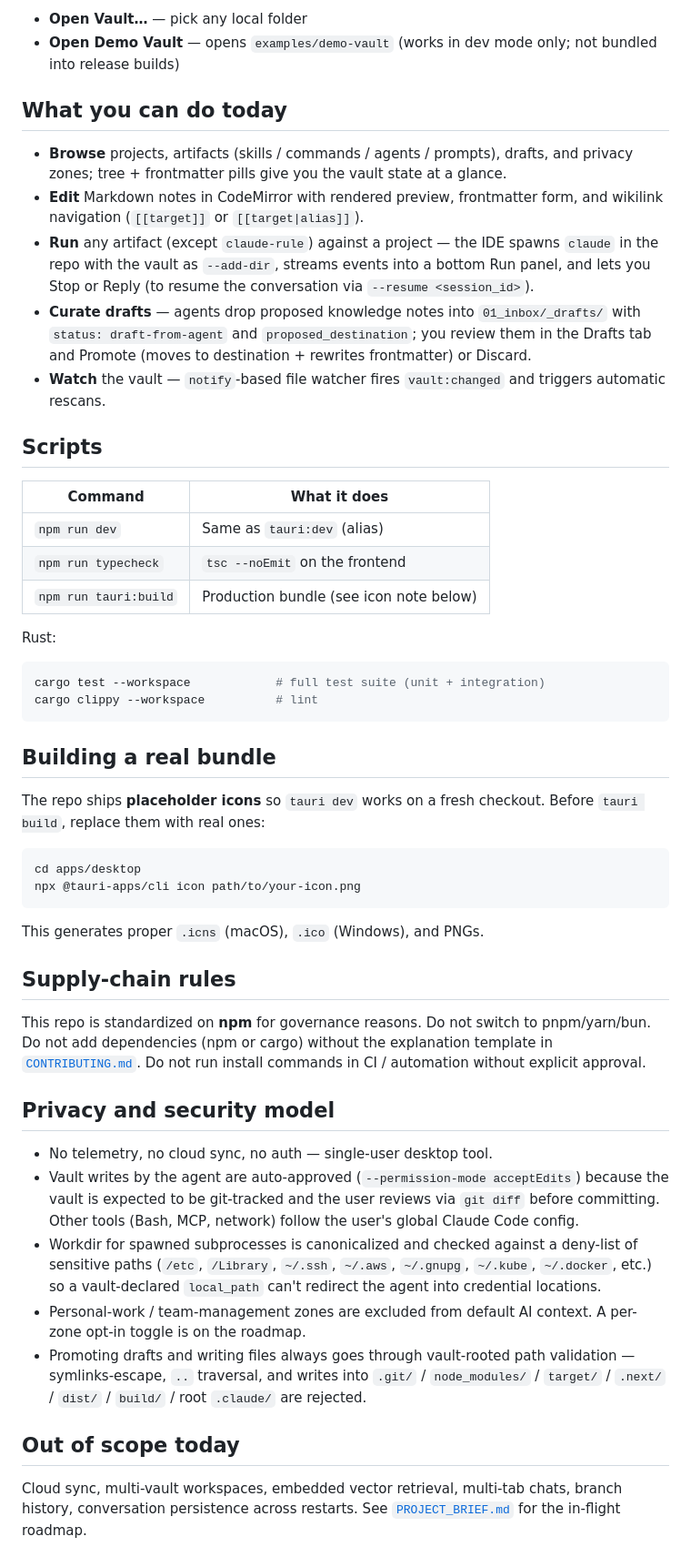
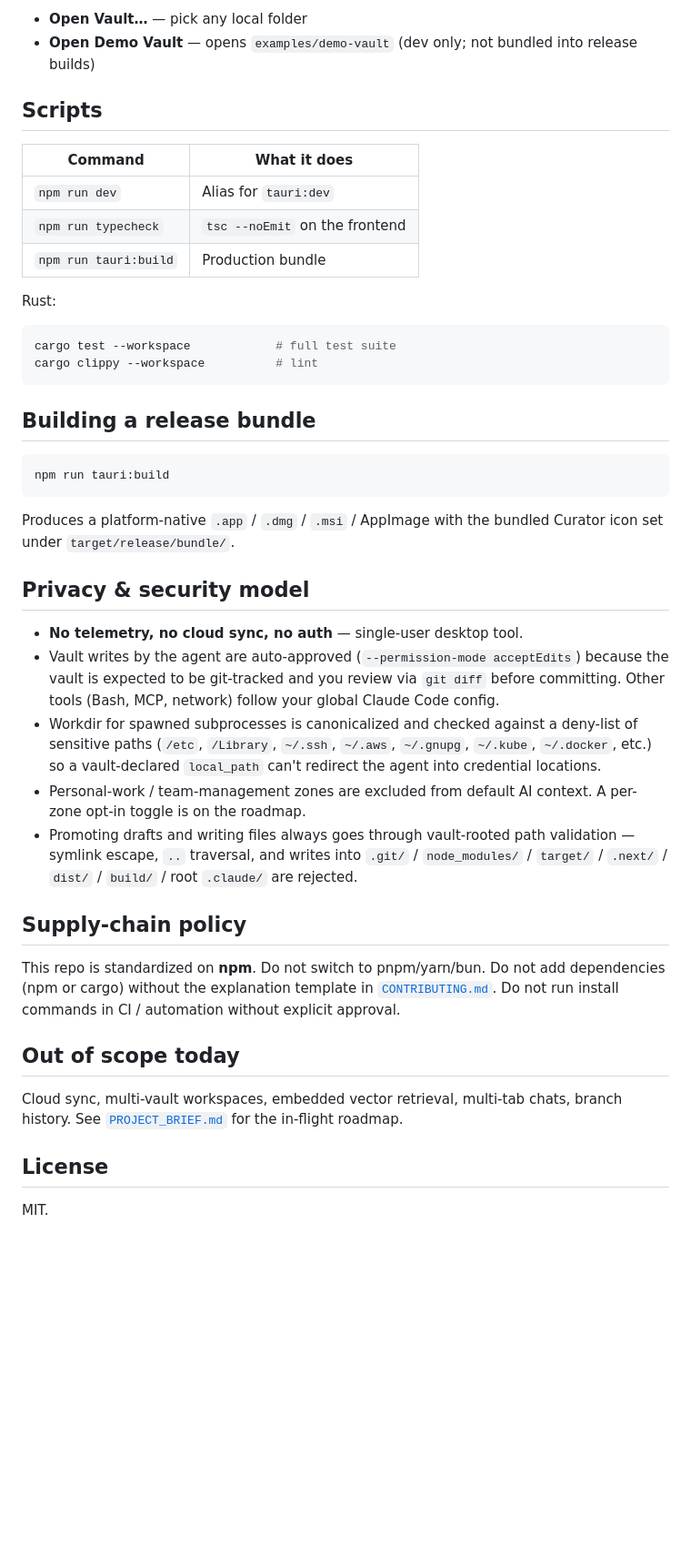
Before and after one commit to DiRaiks/curator, a Markdown page: README.md, the part around one of its changes. Shown at 91% size. Rendered like a GitHub page; blank space fills up the shorter version.

Commit message:
feat: update README with Curator branding and docs

````diff
--- a/README.md
+++ b/README.md
@@ -57,83 +105,65 @@ The Welcome screen opens with two buttons:
 
 - **Open Vault…** — pick any local folder
-- **Open Demo Vault** — opens `examples/demo-vault` (works in dev
-  mode only; not bundled into release builds)
-
-## What you can do today
-
-- **Browse** projects, artifacts (skills / commands / agents /
-  prompts), drafts, and privacy zones; tree + frontmatter pills give
-  you the vault state at a glance.
-- **Edit** Markdown notes in CodeMirror with rendered preview,
-  frontmatter form, and wikilink navigation (`[[target]]` or
-  `[[target|alias]]`).
-- **Run** any artifact (except `claude-rule`) against a project — the
-  IDE spawns `claude` in the repo with the vault as `--add-dir`,
-  streams events into a bottom Run panel, and lets you Stop or Reply
-  (to resume the conversation via `--resume <session_id>`).
-- **Curate drafts** — agents drop proposed knowledge notes into
-  `01_inbox/_drafts/` with `status: draft-from-agent` and
-  `proposed_destination`; you review them in the Drafts tab and
-  Promote (moves to destination + rewrites frontmatter) or Discard.
-- **Watch** the vault — `notify`-based file watcher fires
-  `vault:changed` and triggers automatic rescans.
+- **Open Demo Vault** — opens `examples/demo-vault` (dev only; not
+  bundled into release builds)
 
 ## Scripts
 
-| Command                | What it does                                          |
-| ---------------------- | ----------------------------------------------------- |
-| `npm run dev`          | Same as `tauri:dev` (alias)                           |
-| `npm run typecheck`    | `tsc --noEmit` on the frontend                        |
-| `npm run tauri:build`  | Production bundle (see icon note below)               |
+| Command                | What it does                              |
+| ---------------------- | ----------------------------------------- |
+| `npm run dev`          | Alias for `tauri:dev`                     |
+| `npm run typecheck`    | `tsc --noEmit` on the frontend            |
+| `npm run tauri:build`  | Production bundle                         |
 
 Rust:
 
 ```bash
-cargo test --workspace            # full test suite (unit + integration)
+cargo test --workspace            # full test suite
 cargo clippy --workspace          # lint
 ```
 
-## Building a real bundle
-
-The repo ships **placeholder icons** so `tauri dev` works on a fresh
-checkout. Before `tauri build`, replace them with real ones:
+## Building a release bundle
 
 ```bash
-cd apps/desktop
-npx @tauri-apps/cli icon path/to/your-icon.png
+npm run tauri:build
 ```
 
-This generates proper `.icns` (macOS), `.ico` (Windows), and PNGs.
+Produces a platform-native `.app` / `.dmg` / `.msi` / AppImage with
+the bundled Curator icon set under `target/release/bundle/`.
 
-## Supply-chain rules
+## Privacy & security model
 
-This repo is standardized on **npm** for governance reasons. Do not
-switch to pnpm/yarn/bun. Do not add dependencies (npm or cargo) without
-the explanation template in [`CONTRIBUTING.md`](./CONTRIBUTING.md). Do
-not run install commands in CI / automation without explicit approval.
-
-## Privacy and security model
-
-- No telemetry, no cloud sync, no auth — single-user desktop tool.
-- Vault writes by the agent are auto-approved (`--permission-mode
-  acceptEdits`) because the vault is expected to be git-tracked and
-  the user reviews via `git diff` before committing. Other tools
-  (Bash, MCP, network) follow the user's global Claude Code config.
+- **No telemetry, no cloud sync, no auth** — single-user desktop tool.
+- Vault writes by the agent are auto-approved
+  (`--permission-mode acceptEdits`) because the vault is expected to
+  be git-tracked and you review via `git diff` before committing.
+  Other tools (Bash, MCP, network) follow your global Claude Code
+  config.
 - Workdir for spawned subprocesses is canonicalized and checked
   against a deny-list of sensitive paths (`/etc`, `/Library`,
   `~/.ssh`, `~/.aws`, `~/.gnupg`, `~/.kube`, `~/.docker`, etc.) so a
   vault-declared `local_path` can't redirect the agent into
   credential locations.
-- Personal-work / team-management zones are excluded from default
-  AI context. A per-zone opt-in toggle is on the roadmap.
+- Personal-work / team-management zones are excluded from default AI
+  context. A per-zone opt-in toggle is on the roadmap.
 - Promoting drafts and writing files always goes through vault-rooted
-  path validation — symlinks-escape, `..` traversal, and writes into
+  path validation — symlink escape, `..` traversal, and writes into
   `.git/` / `node_modules/` / `target/` / `.next/` / `dist/` /
   `build/` / root `.claude/` are rejected.
+
+## Supply-chain policy
+
+This repo is standardized on **npm**. Do not switch to pnpm/yarn/bun.
+Do not add dependencies (npm or cargo) without the explanation
+template in [`CONTRIBUTING.md`](./CONTRIBUTING.md). Do not run install
+commands in CI / automation without explicit approval.
 
 ## Out of scope today
 
 Cloud sync, multi-vault workspaces, embedded vector retrieval,
-multi-tab chats, branch history, conversation persistence across
-restarts. See [`PROJECT_BRIEF.md`](./PROJECT_BRIEF.md) for the
-in-flight roadmap.
+multi-tab chats, branch history. See
+[`PROJECT_BRIEF.md`](./PROJECT_BRIEF.md) for the in-flight roadmap.
+
+## License
+
+MIT.
````
Also changed, not shown: other parts of README.md (+75 -27 lines).
